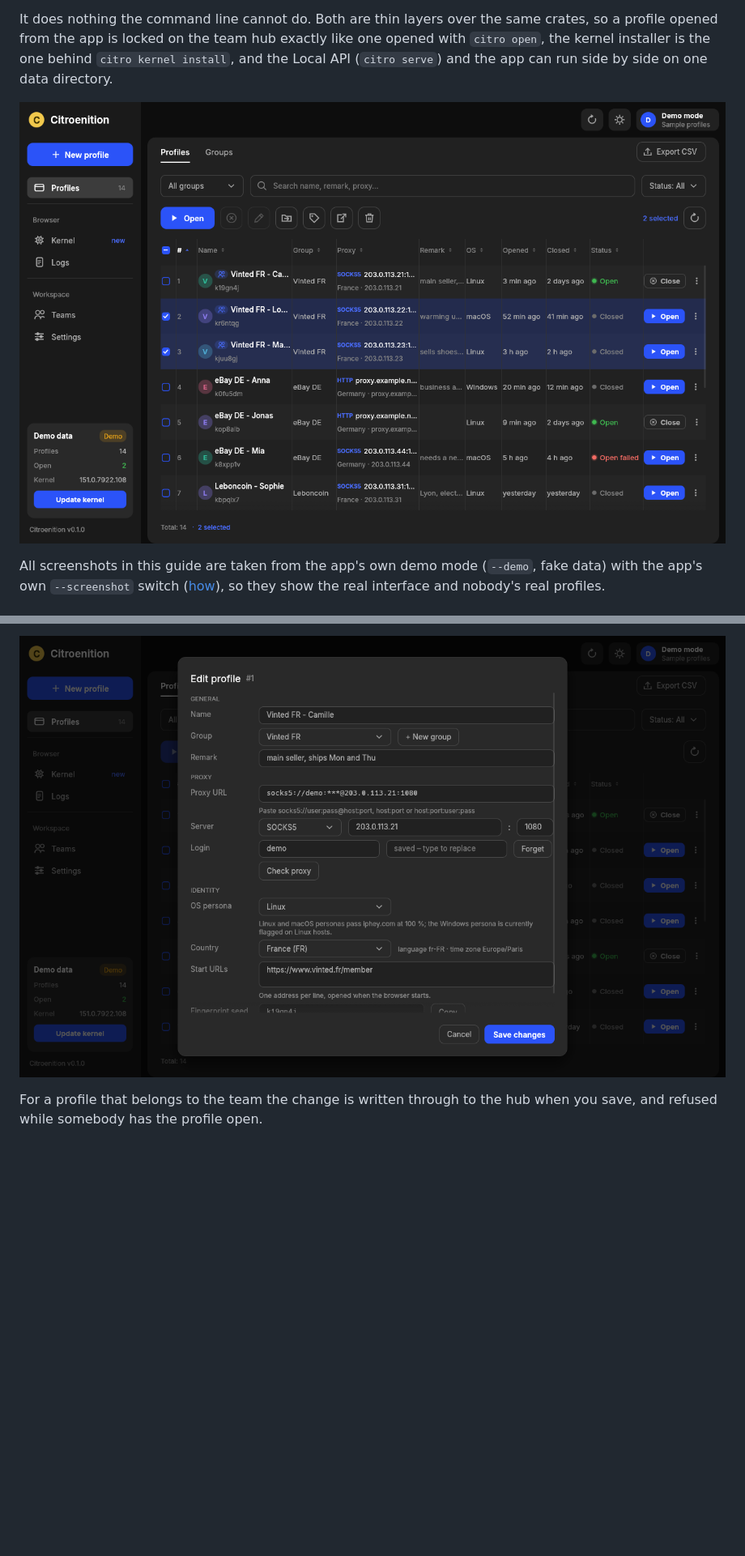
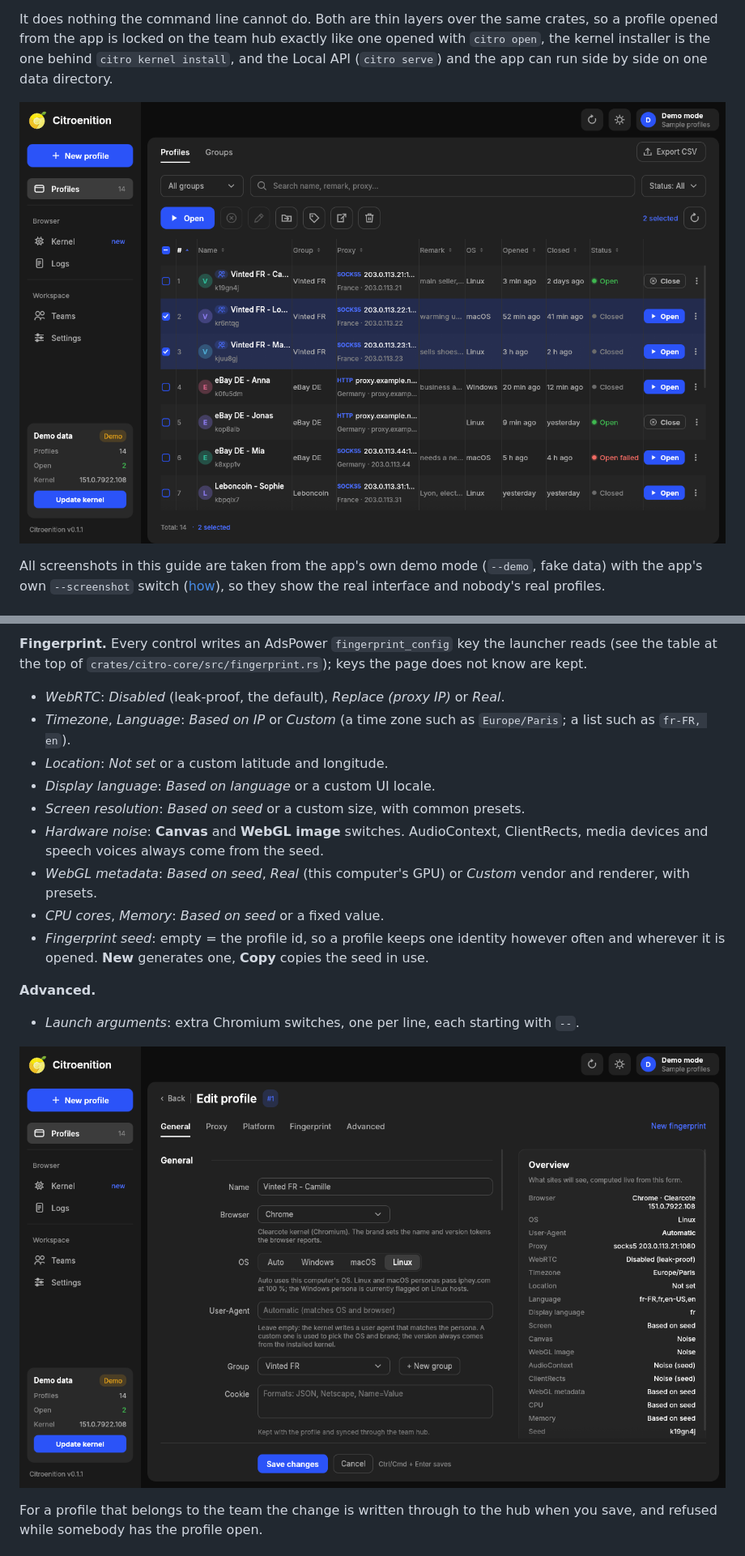
Before and after one commit to afftroen/Citroenition, a Markdown page: docs/GUI.md, 2 parts joined by grey strips. Shown at 81% size. GitHub-like rendering; pictures changed too: docs/screenshots/edit.png, docs/screenshots/profiles.png; blank space fills up the shorter version.

```diff
--- a/docs/GUI.md
+++ b/docs/GUI.md
@@ -222,5 +230,24 @@ the same dialog. It scrolls, and has three sections. **Create profile** / **Save
 
-![The Edit profile dialog](screenshots/edit.png)
+**Fingerprint.** Every control writes an AdsPower `fingerprint_config` key the launcher reads (see the table at the
+top of `crates/citro-core/src/fingerprint.rs`); keys the page does not know are kept.
+
+* *WebRTC*: *Disabled* (leak-proof, the default), *Replace (proxy IP)* or *Real*.
+* *Timezone*, *Language*: *Based on IP* or *Custom* (a time zone such as `Europe/Paris`; a list such as `fr-FR, en`).
+* *Location*: *Not set* or a custom latitude and longitude.
+* *Display language*: *Based on language* or a custom UI locale.
+* *Screen resolution*: *Based on seed* or a custom size, with common presets.
+* *Hardware noise*: **Canvas** and **WebGL image** switches. AudioContext, ClientRects, media devices and speech voices
+  always come from the seed.
+* *WebGL metadata*: *Based on seed*, *Real* (this computer's GPU) or *Custom* vendor and renderer, with presets.
+* *CPU cores*, *Memory*: *Based on seed* or a fixed value.
+* *Fingerprint seed*: empty = the profile id, so a profile keeps one identity however often and wherever it is
+  opened. **New** generates one, **Copy** copies the seed in use.
+
+**Advanced.**
+
+* *Launch arguments*: extra Chromium switches, one per line, each starting with `--`.
+
+![The Edit profile page](screenshots/edit.png)
 
 For a profile that belongs to the team the change is written through to the hub when you save, and refused while
 somebody has the profile open.
```
Also changed, not shown: other parts of docs/GUI.md (+30 -22 lines), CHANGELOG.md (+15 -0 lines), docs/screenshots/new.png, 12 other files.
